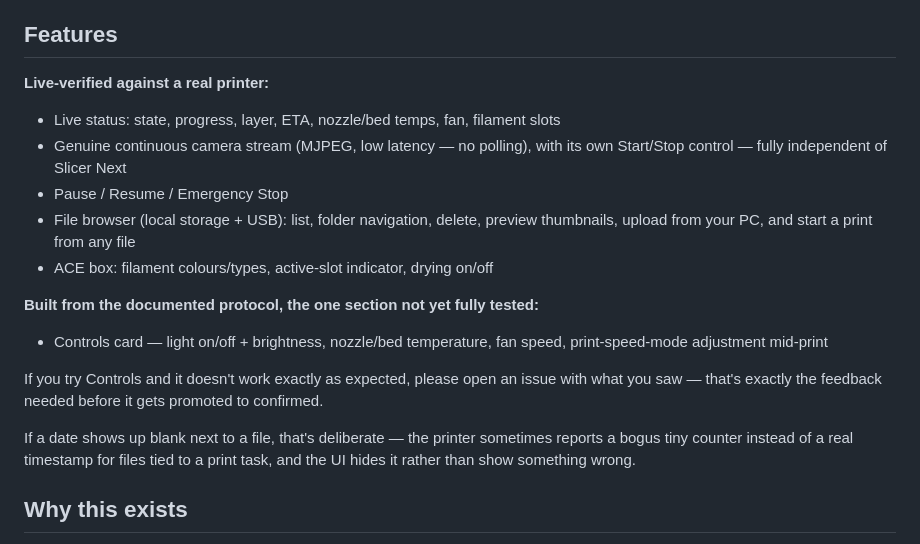
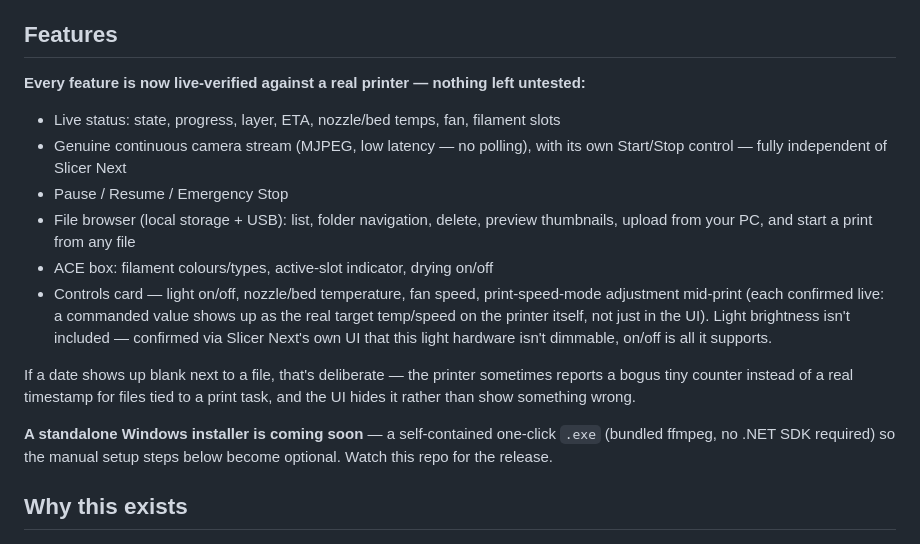
Before and after one commit to A-to-PC/kobra-lan-monitor, a Markdown page: README.md, the part around the change. Rendered like a GitHub page.

Commit message:
Document full Controls testing and upcoming installer release
Every dashboard section (Status, Camera, Material/ACE, Files, Controls)
is now confirmed live against real hardware -- nozzle/bed temp and fan
were the last untested items, confirmed via live mid-print commands.
Also notes a standalone installer is coming soon.

Co-Authored-By: Claude Sonnet 5 <noreply@anthropic.com>

```diff
--- a/README.md
+++ b/README.md
@@ -6,19 +6,17 @@ Live status, camera streaming, print control, ACE (multi-material) filament and
 
 ## Features
 
-**Live-verified against a real printer:**
+**Every feature is now live-verified against a real printer — nothing left untested:**
 - Live status: state, progress, layer, ETA, nozzle/bed temps, fan, filament slots
 - Genuine continuous camera stream (MJPEG, low latency — no polling), with its own Start/Stop control — fully independent of Slicer Next
 - Pause / Resume / Emergency Stop
 - File browser (local storage + USB): list, folder navigation, delete, preview thumbnails, upload from your PC, and start a print from any file
 - ACE box: filament colours/types, active-slot indicator, drying on/off
-
-**Built from the documented protocol, the one section not yet fully tested:**
-- Controls card — light on/off + brightness, nozzle/bed temperature, fan speed, print-speed-mode adjustment mid-print
-
-If you try Controls and it doesn't work exactly as expected, please open an issue with what you saw — that's exactly the feedback needed before it gets promoted to confirmed.
+- Controls card — light on/off, nozzle/bed temperature, fan speed, print-speed-mode adjustment mid-print (each confirmed live: a commanded value shows up as the real target temp/speed on the printer itself, not just in the UI). Light brightness isn't included — confirmed via Slicer Next's own UI that this light hardware isn't dimmable, on/off is all it supports.
 
 If a date shows up blank next to a file, that's deliberate — the printer sometimes reports a bogus tiny counter instead of a real timestamp for files tied to a print task, and the UI hides it rather than show something wrong.
+
+**A standalone Windows installer is coming soon** — a self-contained one-click `.exe` (bundled ffmpeg, no .NET SDK required) so the manual setup steps below become optional. Watch this repo for the release.
 
 ## Why this exists
 
```
